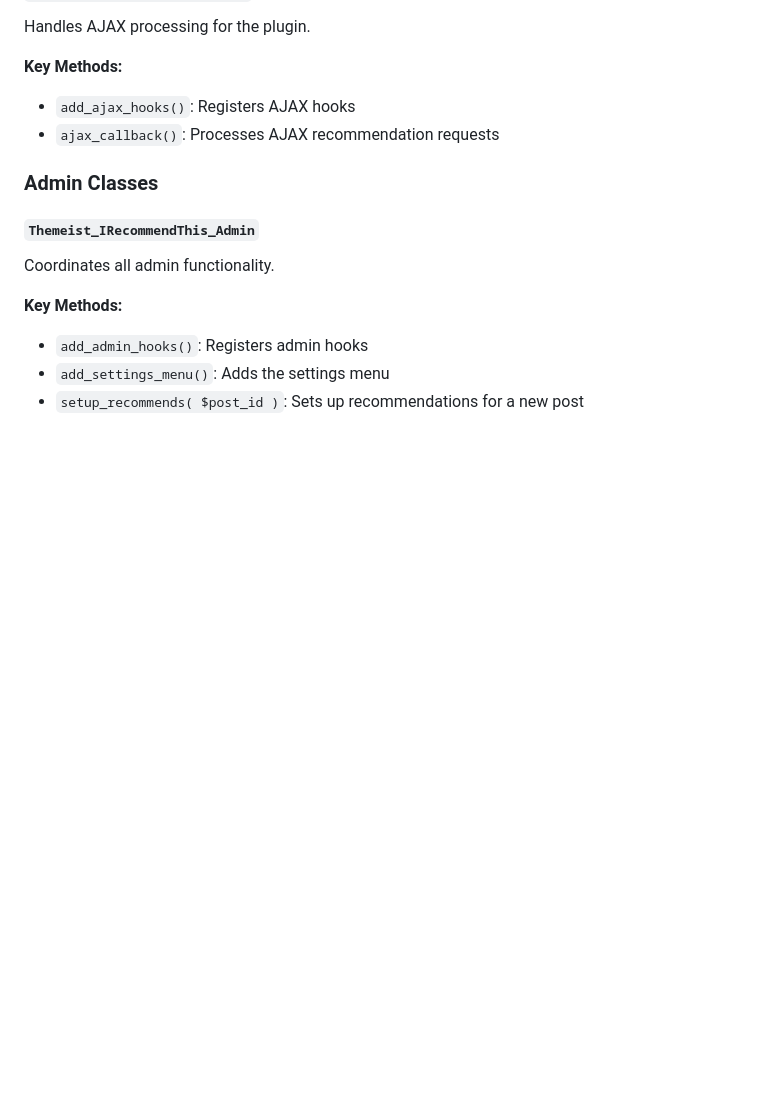
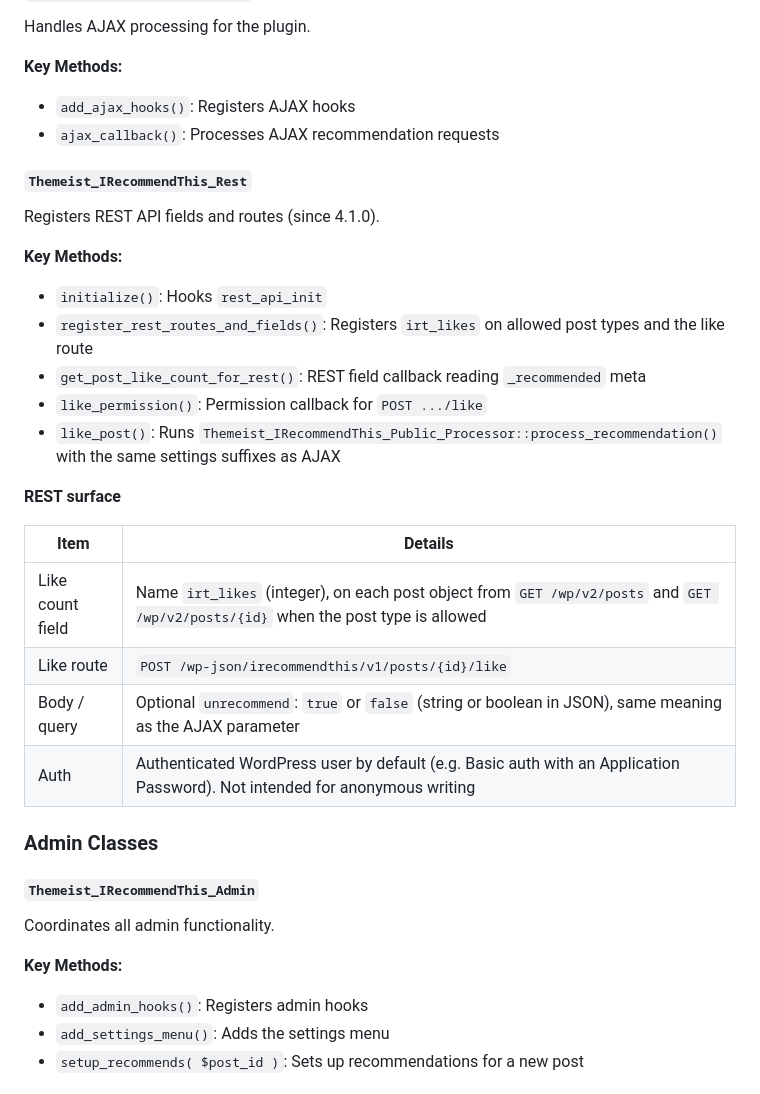
Before and after one commit to webtions/i-recommend-this, a Markdown page: docs/technical-reference.md, the part around the change. Drawn GitHub-style; blank space fills up the shorter version.

```diff
--- a/docs/technical-reference.md
+++ b/docs/technical-reference.md
@@ -120,6 +120,26 @@ Handles AJAX processing for the plugin.
 - `add_ajax_hooks()`: Registers AJAX hooks
 - `ajax_callback()`: Processes AJAX recommendation requests
 
+#### `Themeist_IRecommendThis_Rest`
+
+Registers REST API fields and routes (since 4.1.0).
+
+**Key Methods:**
+- `initialize()`: Hooks `rest_api_init`
+- `register_rest_routes_and_fields()`: Registers `irt_likes` on allowed post types and the like route
+- `get_post_like_count_for_rest()`: REST field callback reading `_recommended` meta
+- `like_permission()`: Permission callback for `POST .../like`
+- `like_post()`: Runs `Themeist_IRecommendThis_Public_Processor::process_recommendation()` with the same settings suffixes as AJAX
+
+**REST surface**
+
+| Item | Details |
+|------|---------|
+| Like count field | Name `irt_likes` (integer), on each post object from `GET /wp/v2/posts` and `GET /wp/v2/posts/{id}` when the post type is allowed |
+| Like route | `POST /wp-json/irecommendthis/v1/posts/{id}/like` |
+| Body / query | Optional `unrecommend`: `true` or `false` (string or boolean in JSON), same meaning as the AJAX parameter |
+| Auth | Authenticated WordPress user by default (e.g. Basic auth with an Application Password). Not intended for anonymous writing |
+
 ### Admin Classes
 
 #### `Themeist_IRecommendThis_Admin`
```
Also changed, not shown: docs/developers.md (+18 -0 lines), docs/overview.md (+11 -0 lines).
